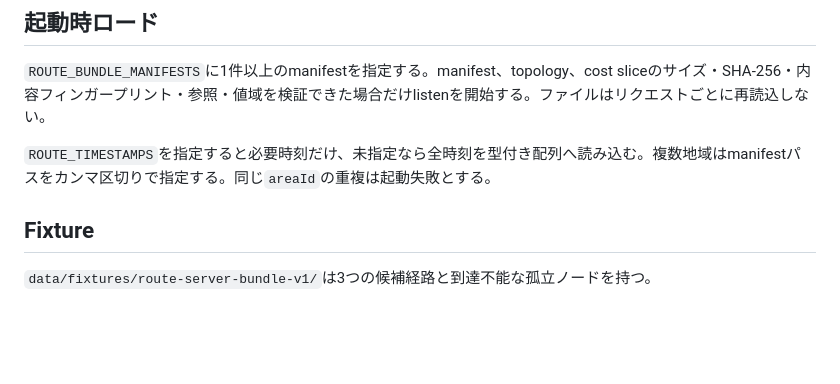
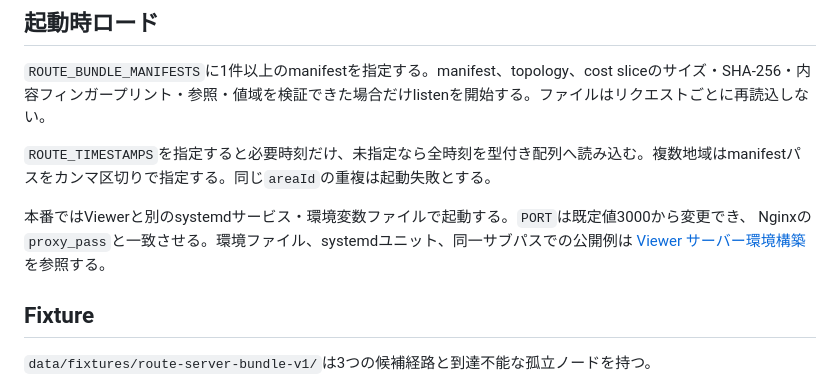
Before and after one commit to azarashin/PLATEAUHackathon2006, a Markdown page: docs/route-server.md, the part around the change. GitHub-like rendering; blank space fills up the shorter version.

```diff
--- a/docs/route-server.md
+++ b/docs/route-server.md
@@ -83,6 +83,10 @@ routeCostSeconds = walkingSeconds
 
 `ROUTE_TIMESTAMPS`を指定すると必要時刻だけ、未指定なら全時刻を型付き配列へ読み込む。複数地域はmanifestパスをカンマ区切りで指定する。同じ`areaId`の重複は起動失敗とする。
 
+本番ではViewerと別のsystemdサービス・環境変数ファイルで起動する。`PORT`は既定値3000から変更でき、
+Nginxの`proxy_pass`と一致させる。環境ファイル、systemdユニット、同一サブパスでの公開例は
+[Viewer サーバー環境構築](server-deployment.md#経路apiを同一サブパスで公開する)を参照する。
+
 ## Fixture
 
 `data/fixtures/route-server-bundle-v1/`は3つの候補経路と到達不能な孤立ノードを持つ。
```
Also changed, not shown: docs/server-deployment.md (+86 -0 lines).
